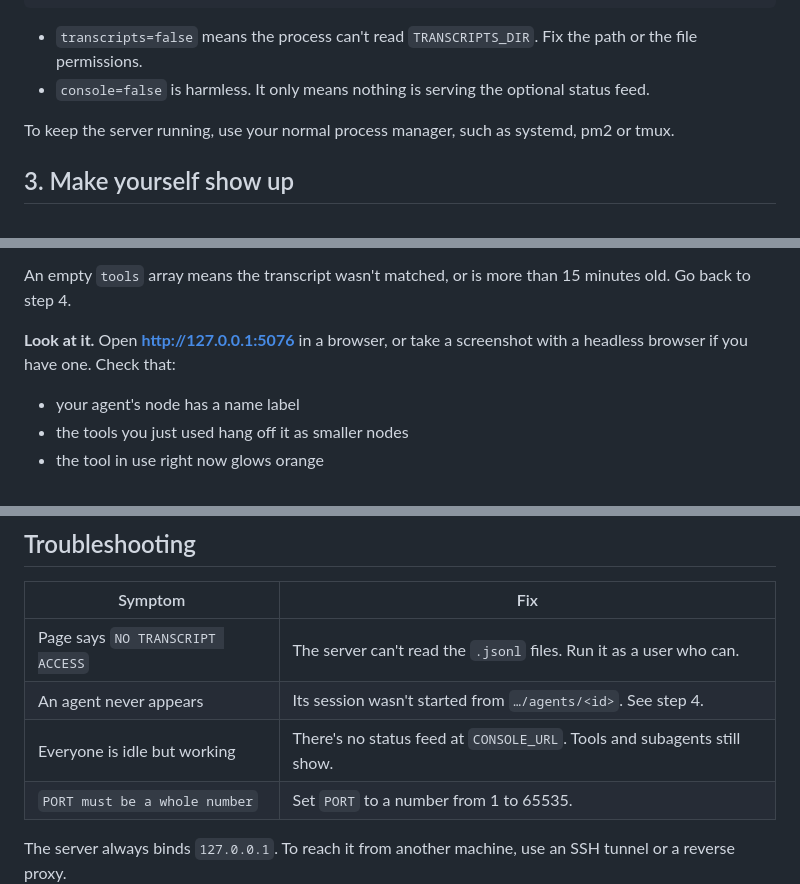
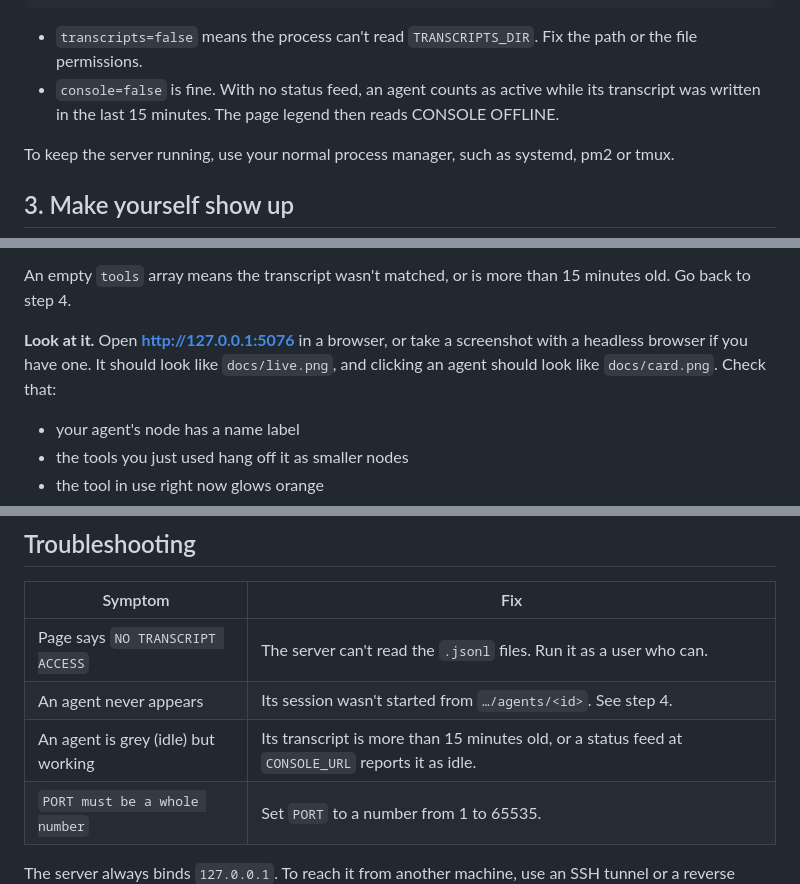
Before and after one commit to ydarwish1/agentview, a Markdown page: INSTALL-FOR-AGENTS.md, 3 parts joined by grey strips. Drawn GitHub-style.

````diff
--- a/INSTALL-FOR-AGENTS.md
+++ b/INSTALL-FOR-AGENTS.md
@@ -27,7 +27,7 @@ Expected output:
 ```
 
 - `transcripts=false` means the process can't read `TRANSCRIPTS_DIR`. Fix the path or the file permissions.
-- `console=false` is harmless. It only means nothing is serving the optional status feed.
+- `console=false` is fine. With no status feed, an agent counts as active while its transcript was written in the last 15 minutes. The page legend then reads CONSOLE OFFLINE.
 
 To keep the server running, use your normal process manager, such as systemd, pm2 or tmux.
 
@@ -71,7 +71,7 @@ curl -s http://127.0.0.1:5076/api/agents
 
 An empty `tools` array means the transcript wasn't matched, or is more than 15 minutes old. Go back to step 4.
 
-**Look at it.** Open **http://127.0.0.1:5076** in a browser, or take a screenshot with a headless browser if you have one. Check that:
+**Look at it.** Open **http://127.0.0.1:5076** in a browser, or take a screenshot with a headless browser if you have one. It should look like `docs/live.png`, and clicking an agent should look like `docs/card.png`. Check that:
 - your agent's node has a name label
 - the tools you just used hang off it as smaller nodes
 - the tool in use right now glows orange
@@ -92,7 +92,7 @@ Tell your user:
 |---|---|
 | Page says `NO TRANSCRIPT ACCESS` | The server can't read the `.jsonl` files. Run it as a user who can. |
 | An agent never appears | Its session wasn't started from `…/agents/<id>`. See step 4. |
-| Everyone is idle but working | There's no status feed at `CONSOLE_URL`. Tools and subagents still show. |
+| An agent is grey (idle) but working | Its transcript is more than 15 minutes old, or a status feed at `CONSOLE_URL` reports it as idle. |
 | `PORT must be a whole number` | Set `PORT` to a number from 1 to 65535. |
 
 The server always binds `127.0.0.1`. To reach it from another machine, use an SSH tunnel or a reverse proxy.
````
Also changed, not shown: README.md (+9 -1 lines), docs/card.png (added), docs/demo.png (added), docs/live.png (added), 1 other file.
